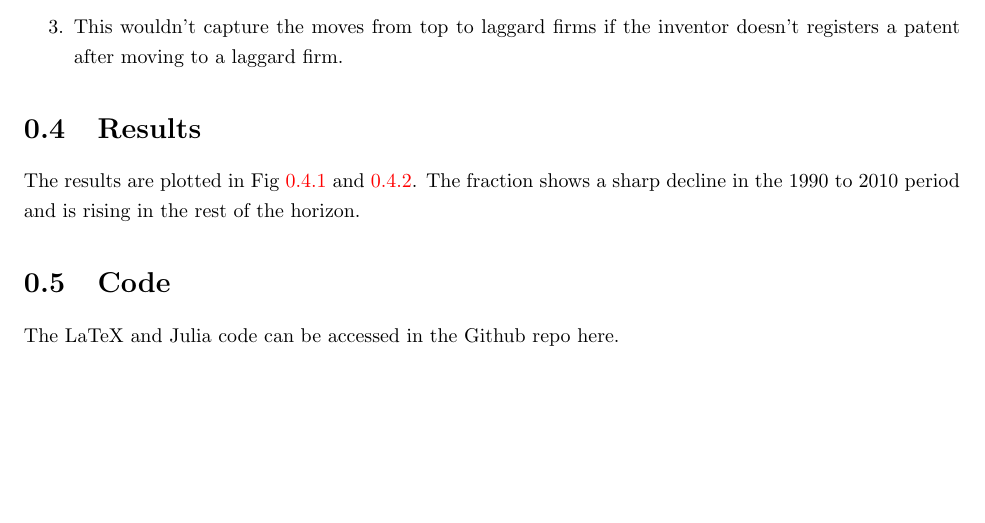
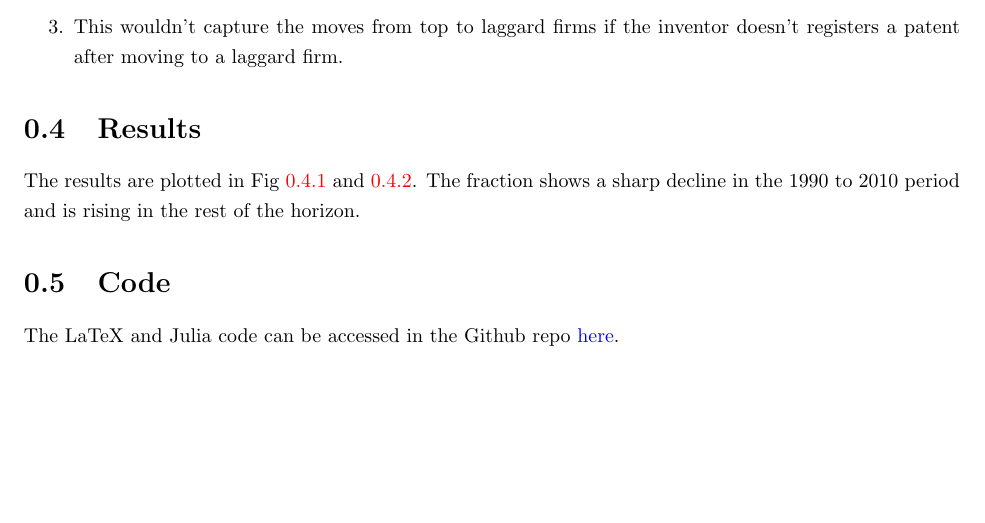
Before and after one commit to econ-raman/code_share, a LaTeX problem sheet (patent_exercise/writeup.tex): part of page 3 of 4, cut so that both start at the same text. Compiled offline with pdfLaTeX.

Commit message:
added the repo link

```diff
--- a/patent_exercise/writeup.tex
+++ b/patent_exercise/writeup.tex
@@ -120,7 +120,7 @@ The results are plotted in Fig~\ref{fig:f1} and \ref{fig:f2}. The fraction shows
 
 \section{Code}
 
-The LaTeX and Julia code can be accessed in the Github repo here.
+The LaTeX and Julia code can be accessed in the Github repo \href{https://github.com/econ-raman/code_share/tree/main/patent_exercise}{here}.
 %%LOGBOOK BIBLIOGRAPHY
 \bibliography{bib/reference.bib}
 
```
